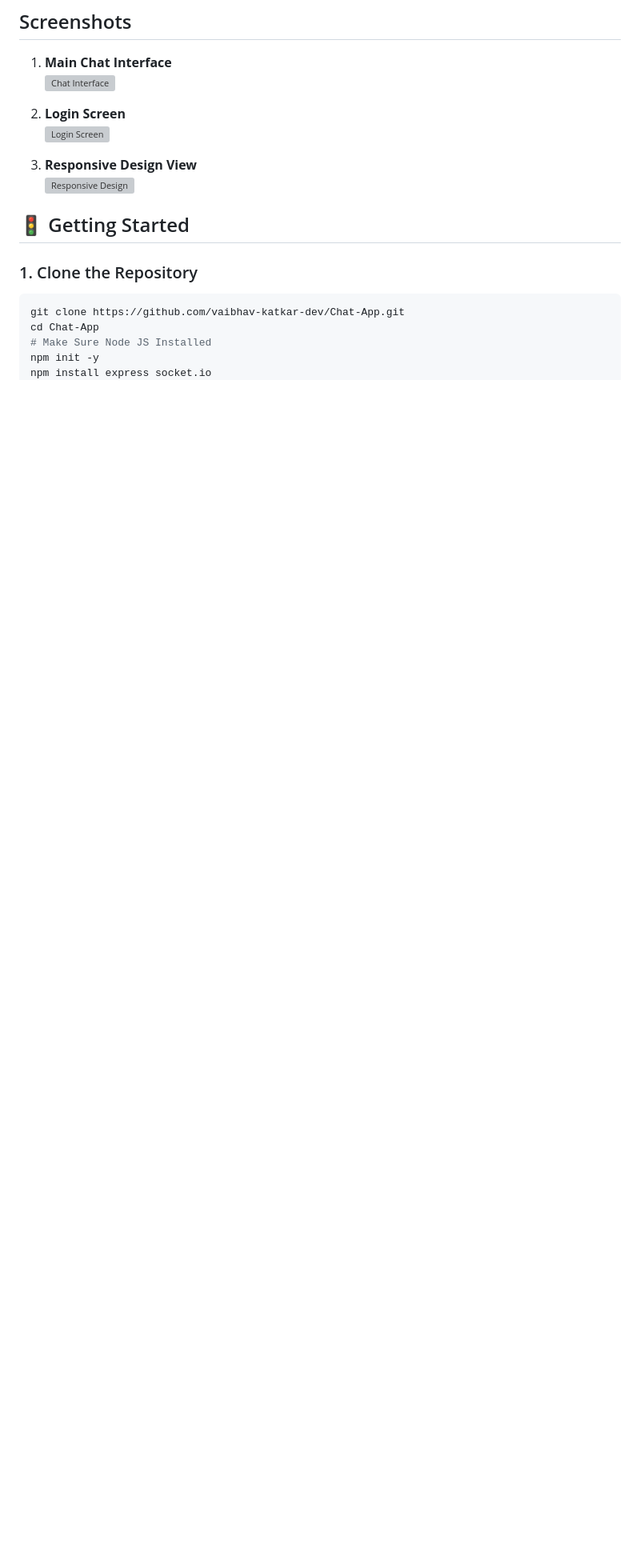
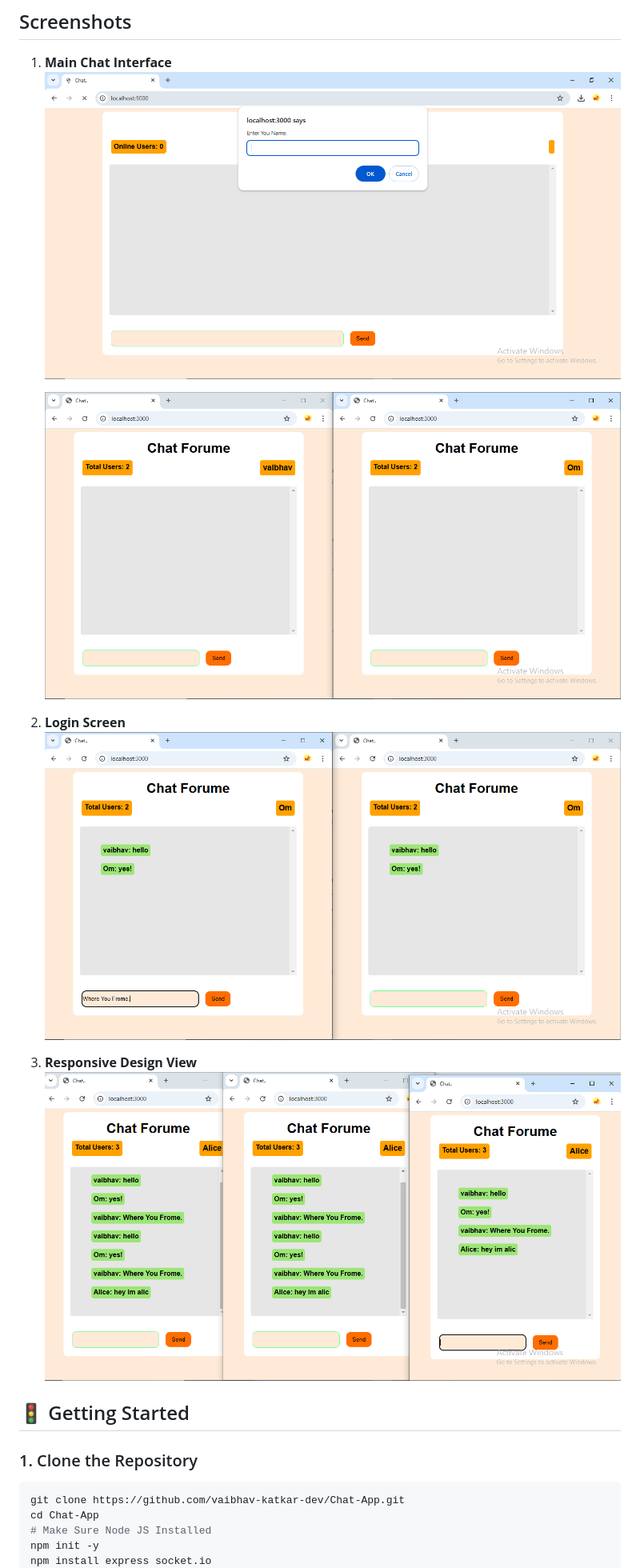
Before and after one commit to vaibhav-katkar-dev/Chat-App, a Markdown page: README.md, the part around the change printed below. Shown: that part at 80% size. Rendered like a GitHub page; pictures changed too: screenshots/0.PNG (added); blank space fills up the shorter version; grey boxes are pictures that could not be loaded.

Commit message:
screenshots attached and readme update

```diff
--- a/README.md
+++ b/README.md
@@ -25,13 +25,15 @@ A real-time chat application built with **Node.js**, **Express.js**, and **Socke
 ## Screenshots
 
 1. **Main Chat Interface**
-   ![Chat Interface](./screenshots/chat_interface.png)
+    ![Enter Name](https://raw.githubusercontent.com/vaibhav-katkar-dev/Chat-App/refs/heads/main/screenshots/0.PNG)
+
+   ![Chat Interface](https://raw.githubusercontent.com/vaibhav-katkar-dev/Chat-App/refs/heads/main/screenshots/1.PNG)
 
 2. **Login Screen**
-   ![Login Screen](./screenshots/login_screen.png)
+   ![Chat Interface](https://raw.githubusercontent.com/vaibhav-katkar-dev/Chat-App/refs/heads/main/screenshots/2.PNG)
 
 3. **Responsive Design View**
-   ![Responsive Design](./screenshots/responsive_view.png)
+   ![Responsive Design](https://raw.githubusercontent.com/vaibhav-katkar-dev/Chat-App/refs/heads/main/screenshots/3.PNG)
 
 
 ## 🚦 Getting Started
```
Also changed, not shown: other parts of README.md (+1 -0 lines).
